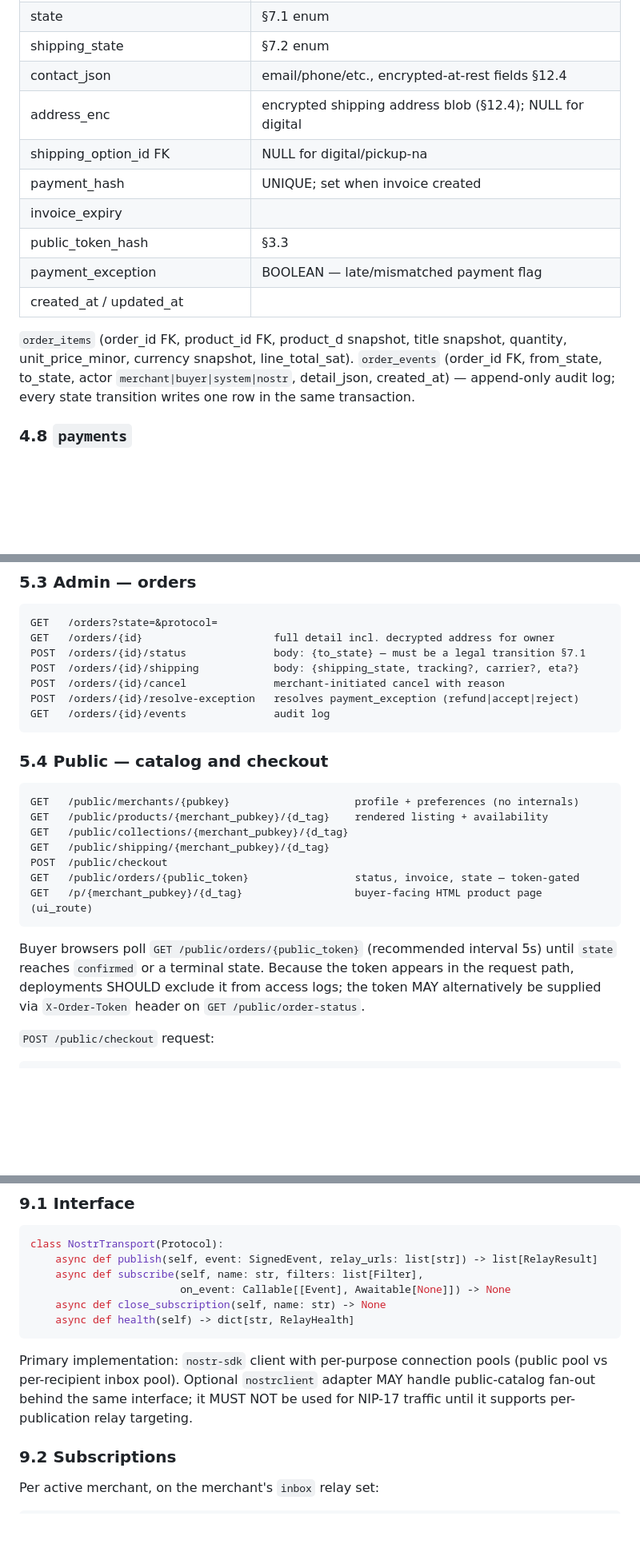
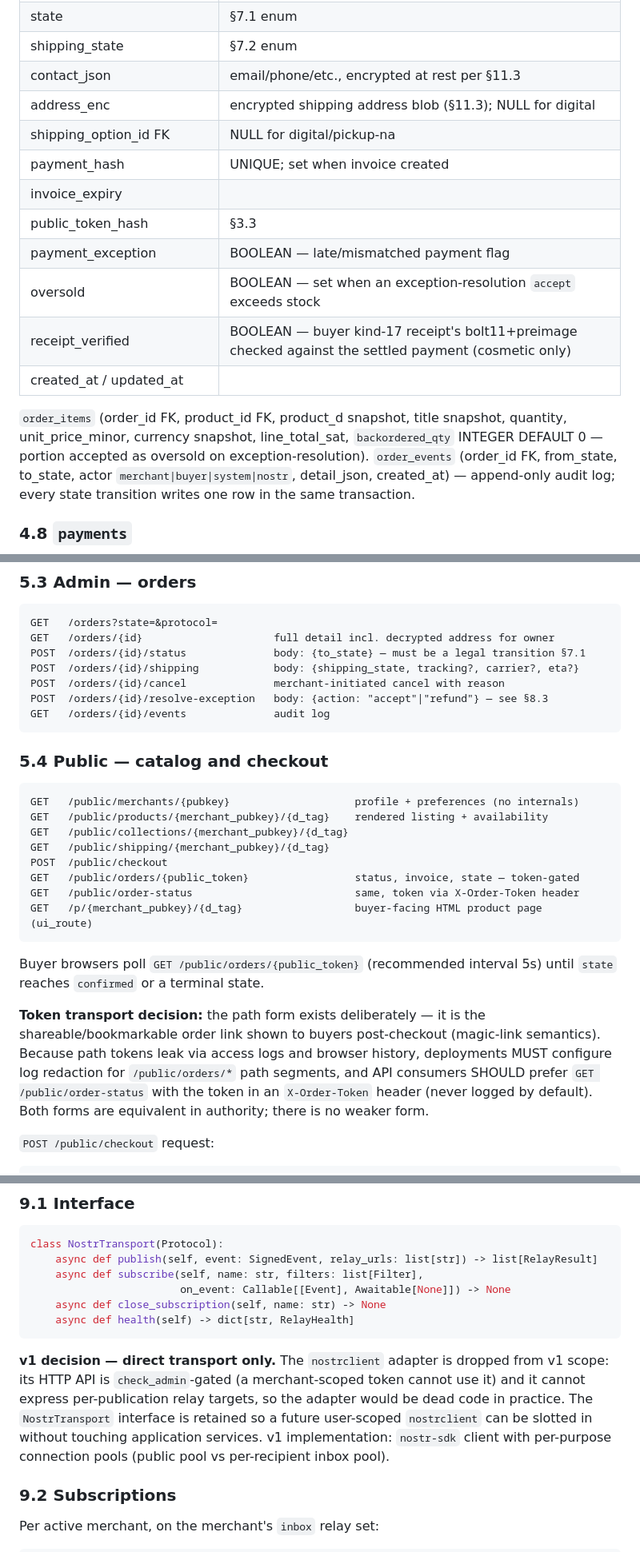
Before and after one commit to bitkarrot/gamma-proposal-site, a Markdown page: technical-specification.md, 3 parts joined by grey strips. Shown at 80% size. GitHub-like rendering; blank space fills up the shorter version.

````diff
--- a/technical-specification.md
+++ b/technical-specification.md
@@ -209,17 +210,21 @@ ISO 3166-2), `duration_min`, `duration_max`, `duration_unit` (`H|D|W`),
 | buyer_amount_sat | the `amount` tag the buyer claimed, for audit/dispute display |
 | state | §7.1 enum |
 | shipping_state | §7.2 enum |
-| contact_json | email/phone/etc., encrypted-at-rest fields §12.4 |
-| address_enc | encrypted shipping address blob (§12.4); NULL for digital |
+| contact_json | email/phone/etc., encrypted at rest per §11.3 |
+| address_enc | encrypted shipping address blob (§11.3); NULL for digital |
 | shipping_option_id FK | NULL for digital/pickup-na |
 | payment_hash | UNIQUE; set when invoice created |
 | invoice_expiry | |
 | public_token_hash | §3.3 |
 | payment_exception | BOOLEAN — late/mismatched payment flag |
+| oversold | BOOLEAN — set when an exception-resolution `accept` exceeds stock |
+| receipt_verified | BOOLEAN — buyer kind-17 receipt's bolt11+preimage checked against the settled payment (cosmetic only) |
 | created_at / updated_at | |
 
 `order_items` (order_id FK, product_id FK, product_d snapshot, title snapshot,
-quantity, unit_price_minor, currency snapshot, line_total_sat).
+quantity, unit_price_minor, currency snapshot, line_total_sat,
+`backordered_qty` INTEGER DEFAULT 0 — portion accepted as oversold on
+exception-resolution).
 `order_events` (order_id FK, from_state, to_state, actor `merchant|buyer|system|nostr`,
 detail_json, created_at) — append-only audit log; every state transition writes one row
 in the same transaction.
@@ -318,7 +325,7 @@ GET   /orders/{id}                     full detail incl. decrypted address for o
 POST  /orders/{id}/status              body: {to_state} — must be a legal transition §7.1
 POST  /orders/{id}/shipping            body: {shipping_state, tracking?, carrier?, eta?}
 POST  /orders/{id}/cancel              merchant-initiated cancel with reason
-POST  /orders/{id}/resolve-exception   resolves payment_exception (refund|accept|reject)
+POST  /orders/{id}/resolve-exception   body: {action: "accept"|"refund"} — see §8.3
 GET   /orders/{id}/events              audit log
 ```
 
@@ -331,14 +338,20 @@ GET   /public/collections/{merchant_pubkey}/{d_tag}
 GET   /public/shipping/{merchant_pubkey}/{d_tag}
 POST  /public/checkout
 GET   /public/orders/{public_token}                 status, invoice, state — token-gated
+GET   /public/order-status                          same, token via X-Order-Token header
 GET   /p/{merchant_pubkey}/{d_tag}                  buyer-facing HTML product page (ui_route)
 ```
 
 Buyer browsers poll `GET /public/orders/{public_token}` (recommended interval
-5s) until `state` reaches `confirmed` or a terminal state. Because the token
-appears in the request path, deployments SHOULD exclude it from access logs;
-the token MAY alternatively be supplied via `X-Order-Token` header on
-`GET /public/order-status`.
+5s) until `state` reaches `confirmed` or a terminal state.
+
+**Token transport decision:** the path form exists deliberately — it is the
+shareable/bookmarkable order link shown to buyers post-checkout (magic-link
+semantics). Because path tokens leak via access logs and browser history,
+deployments MUST configure log redaction for `/public/orders/*` path segments,
+and API consumers SHOULD prefer `GET /public/order-status` with the token in an
+`X-Order-Token` header (never logged by default). Both forms are equivalent in
+authority; there is no weaker form.
 
 `POST /public/checkout` request:
 
@@ -740,10 +780,13 @@ class NostrTransport(Protocol):
     async def health(self) -> dict[str, RelayHealth]
 ```
 
-Primary implementation: `nostr-sdk` client with per-purpose connection pools
-(public pool vs per-recipient inbox pool). Optional `nostrclient` adapter MAY handle
-public-catalog fan-out behind the same interface; it MUST NOT be used for NIP-17
-traffic until it supports per-publication relay targeting.
+**v1 decision — direct transport only.** The `nostrclient` adapter is dropped from
+v1 scope: its HTTP API is `check_admin`-gated (a merchant-scoped token cannot use
+it) and it cannot express per-publication relay targets, so the adapter would be
+dead code in practice. The `NostrTransport` interface is retained so a future
+user-scoped `nostrclient` can be slotted in without touching application services.
+v1 implementation: `nostr-sdk` client with per-purpose connection pools (public
+pool vs per-recipient inbox pool).
 
 ### 9.2 Subscriptions
 
````
Also changed, not shown: other parts of technical-specification.md (+104 -40 lines).
